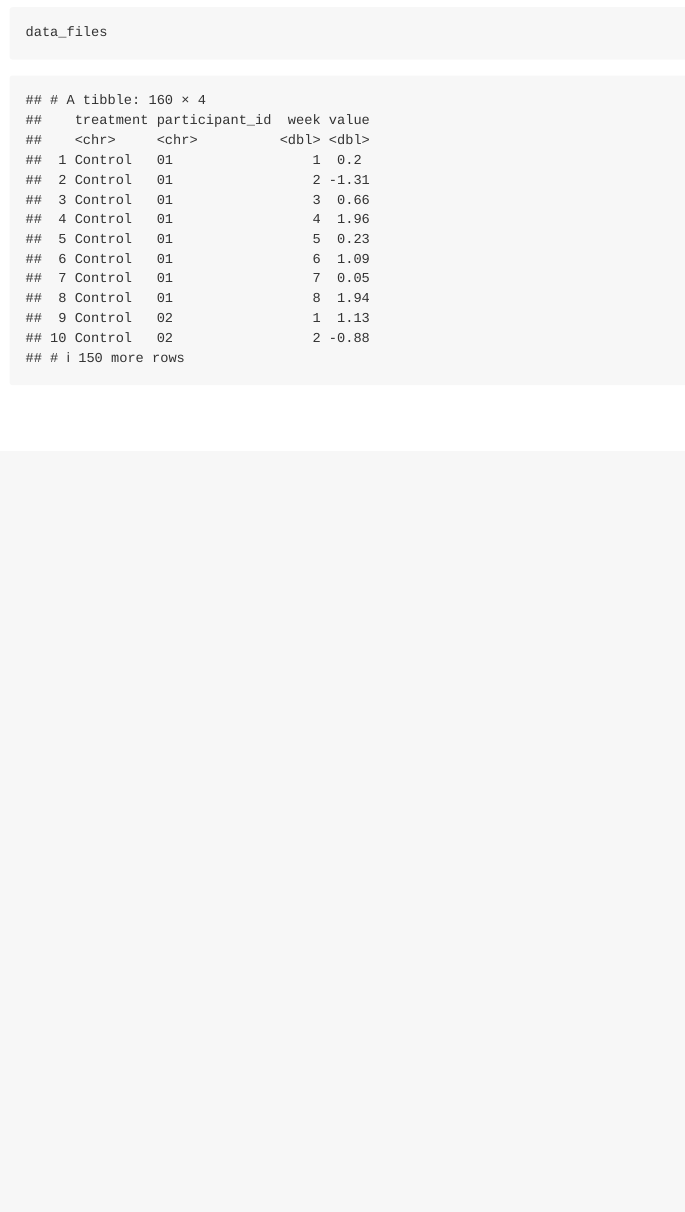
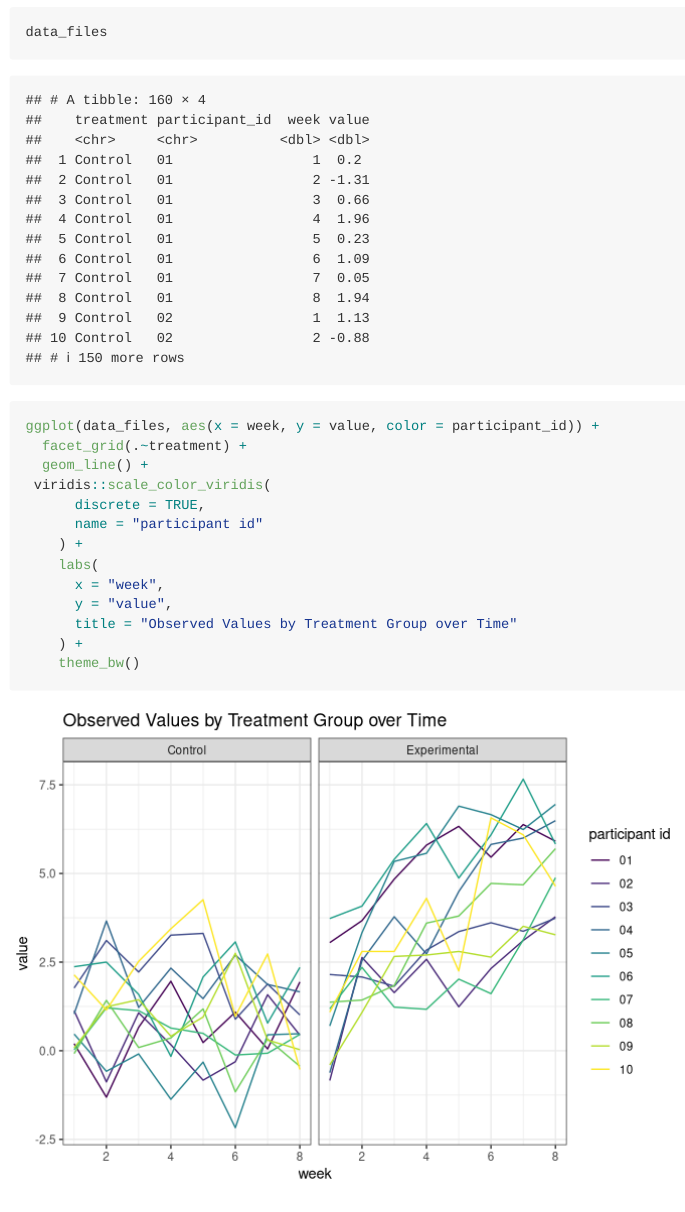
Before and after one commit to anukafi/p8105_hw5_ak4123, an R Markdown document (p8105_hw5_ak4123.Rmd): the page in a window 1100 px wide, from 640 px down. Rendered offline with R 4.5, knitr and Pandoc, with nearby package versions.

Commit message:
spaghetti plot

````diff
--- a/p8105_hw5_ak4123.Rmd
+++ b/p8105_hw5_ak4123.Rmd
@@ -37,4 +37,18 @@ data_files =
   arrange(treatment, participant_id)
 data_files
 
+ggplot(data_files, aes(x = week, y = value, color = participant_id)) +
+  facet_grid(.~treatment) +
+  geom_line() +
+ viridis::scale_color_viridis(
+      discrete = TRUE,
+      name = "participant id"
+    ) +
+    labs(
+      x = "week",
+      y = "value",
+      title = "Observed Values by Treatment Group over Time"
+    ) +
+    theme_bw()
+
 ```
````
Also changed, not shown: p8105_hw5_ak4123.md, 1 other file.
